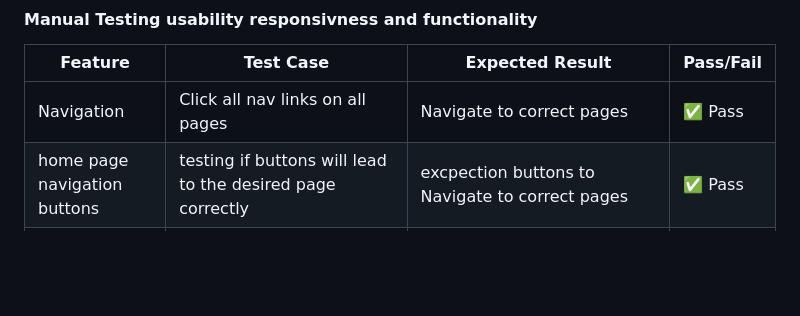
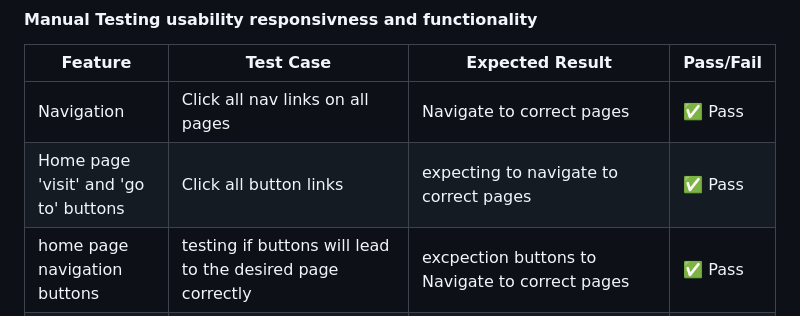
Before and after one commit to yavorgeorgiev2004/autobiography, a Markdown page: README.md, the part around the change. GitHub-like rendering; blank space fills up the shorter version.

```diff
--- a/README.md
+++ b/README.md
@@ -308,6 +308,7 @@ I will text the functionality by pressing all the navigation buttons on all page
 | Feature | Test Case | Expected Result | Pass/Fail |
 |---------|-----------|----------------|-----------|
 | Navigation | Click all nav links on all pages  | Navigate to correct pages | ✅ Pass |
+| Home page 'visit' and 'go to' buttons | Click all button links  | expecting to navigate to correct pages | ✅ Pass |
 | home page navigation buttons | testing if buttons will lead to the desired page correctly | excpection buttons to Navigate to correct pages | ✅ Pass |
 | Responsive Nav | Resize browser to mobile and check if all links still work on all pages | expection the Nav to remain functional and lead to correct pages  | ✅ Pass |
 | Dropdown Menu | see if Hover function over "Hobbies" presents the options of skateboarding and swimming pages on desktop |expection the dropdown to appear with links | ✅ Pass |
```
